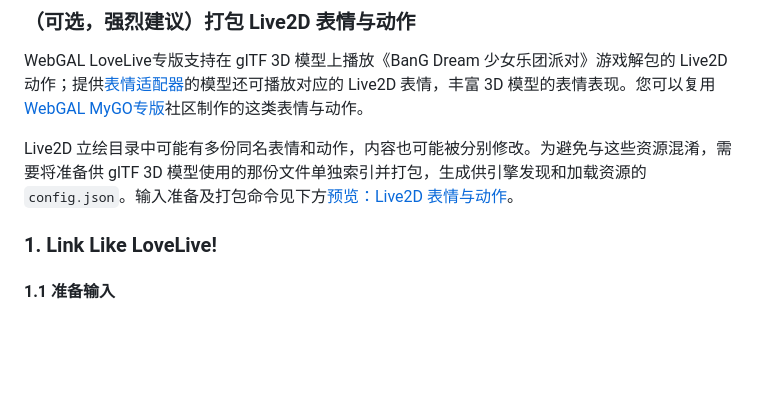
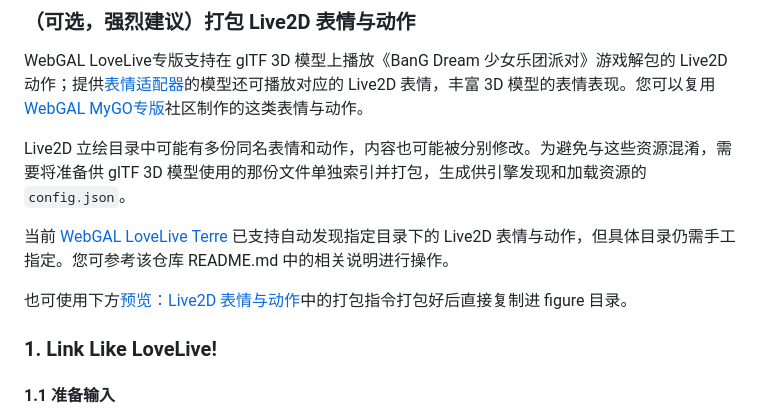
Before and after one commit to NijiharaTsubasa/webgal-lovelive-model-converter, a Markdown page: README.md, the part around the change. Drawn GitHub-style; blank space fills up the shorter version.

```diff
--- a/README.md
+++ b/README.md
@@ -42,7 +42,11 @@ $env:UNITY_EDITOR = 'D:\Unity\2022.3\Editor\Unity.exe'
 
 WebGAL LoveLive专版支持在 glTF 3D 模型上播放《BanG Dream 少女乐团派对》游戏解包的 Live2D 动作；提供[表情适配器](https://github.com/NijiharaTsubasa/webgal-lovelive-game-runtime)的模型还可播放对应的 Live2D 表情，丰富 3D 模型的表情表现。您可以复用 [WebGAL MyGO专版](https://github.com/boomwwww/webgal-mygo)社区制作的这类表情与动作。
 
-Live2D 立绘目录中可能有多份同名表情和动作，内容也可能被分别修改。为避免与这些资源混淆，需要将准备供 glTF 3D 模型使用的那份文件单独索引并打包，生成供引擎发现和加载资源的 `config.json`。输入准备及打包命令见下方[预览：Live2D 表情与动作](#live2d-表情与动作)。
+Live2D 立绘目录中可能有多份同名表情和动作，内容也可能被分别修改。为避免与这些资源混淆，需要将准备供 glTF 3D 模型使用的那份文件单独索引并打包，生成供引擎发现和加载资源的 `config.json`。
+
+当前 [WebGAL LoveLive Terre](https://github.com/NijiharaTsubasa/webgal-lovelive-terre) 已支持自动发现指定目录下的 Live2D 表情与动作，但具体目录仍需手工指定。您可参考该仓库 README.md 中的相关说明进行操作。
+
+也可使用下方[预览：Live2D 表情与动作](#live2d-表情与动作)中的打包指令打包好后直接复制进 figure 目录。
 
 ### 1. Link Like LoveLive!
 
```
